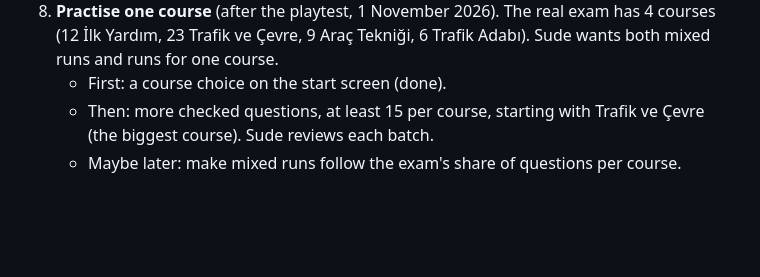
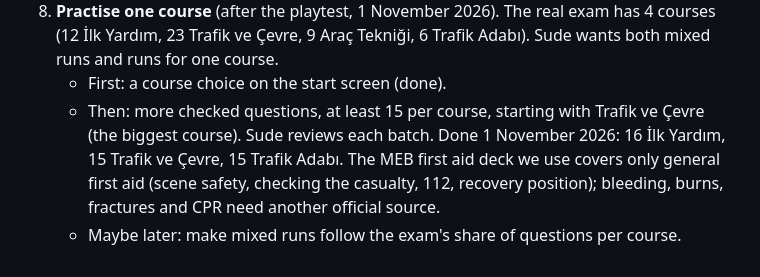
Before and after one commit to sudekumbasar/bas-gaza, a Markdown page: PRODUCT.md, the part around the change. Drawn GitHub-style; blank space fills up the shorter version.

Commit message:
Note that every course now has at least 15 questions
Co-Authored-By: Claude Opus 5.5 <noreply@anthropic.com>

```diff
--- a/PRODUCT.md
+++ b/PRODUCT.md
@@ -124,5 +124,5 @@ Small steps. Each step ends with something Sude can open and play on her own pho
 7. **Full content and playtest.** At least 16 checked questions. Sude and a few friends play it and say whether it is fun. We decide what comes next from that.
 8. **Practise one course** (after the playtest, 1 November 2026). The real exam has 4 courses (12 İlk Yardım, 23 Trafik ve Çevre, 9 Araç Tekniği, 6 Trafik Adabı). Sude wants both mixed runs and runs for one course.
    - First: a course choice on the start screen (done).
-   - Then: more checked questions, at least 15 per course, starting with Trafik ve Çevre (the biggest course). Sude reviews each batch.
+   - Then: more checked questions, at least 15 per course, starting with Trafik ve Çevre (the biggest course). Sude reviews each batch. Done 1 November 2026: 16 İlk Yardım, 15 Trafik ve Çevre, 15 Trafik Adabı. The MEB first aid deck we use covers only general first aid (scene safety, checking the casualty, 112, recovery position); bleeding, burns, fractures and CPR need another official source.
    - Maybe later: make mixed runs follow the exam's share of questions per course.
```
